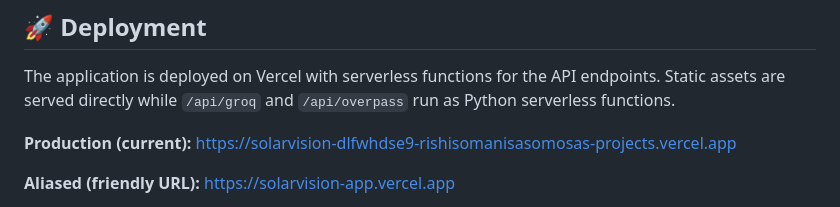
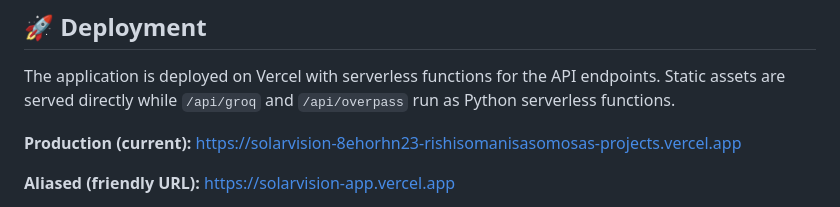
Before and after one commit to Hamdan772/SolarVision, a Markdown page: README.md, the part around one of its changes. Rendered like a GitHub page.

Commit message:
docs: update README with latest Vercel deployment URL and commit

```diff
--- a/README.md
+++ b/README.md
@@ -92,7 +92,7 @@ Unlike basic calculators, SolarVision accounts for **cloud cover, heat losses, d
 
 The application is deployed on Vercel with serverless functions for the API endpoints. Static assets are served directly while `/api/groq` and `/api/overpass` run as Python serverless functions.
 
-**Production (current):** https://solarvision-dlfwhdse9-rishisomanisasomosas-projects.vercel.app
+**Production (current):** https://solarvision-8ehorhn23-rishisomanisasomosas-projects.vercel.app
 
 **Aliased (friendly URL):** https://solarvision-app.vercel.app
 
```
Also changed, not shown: other parts of README.md (+3 -1 lines).
